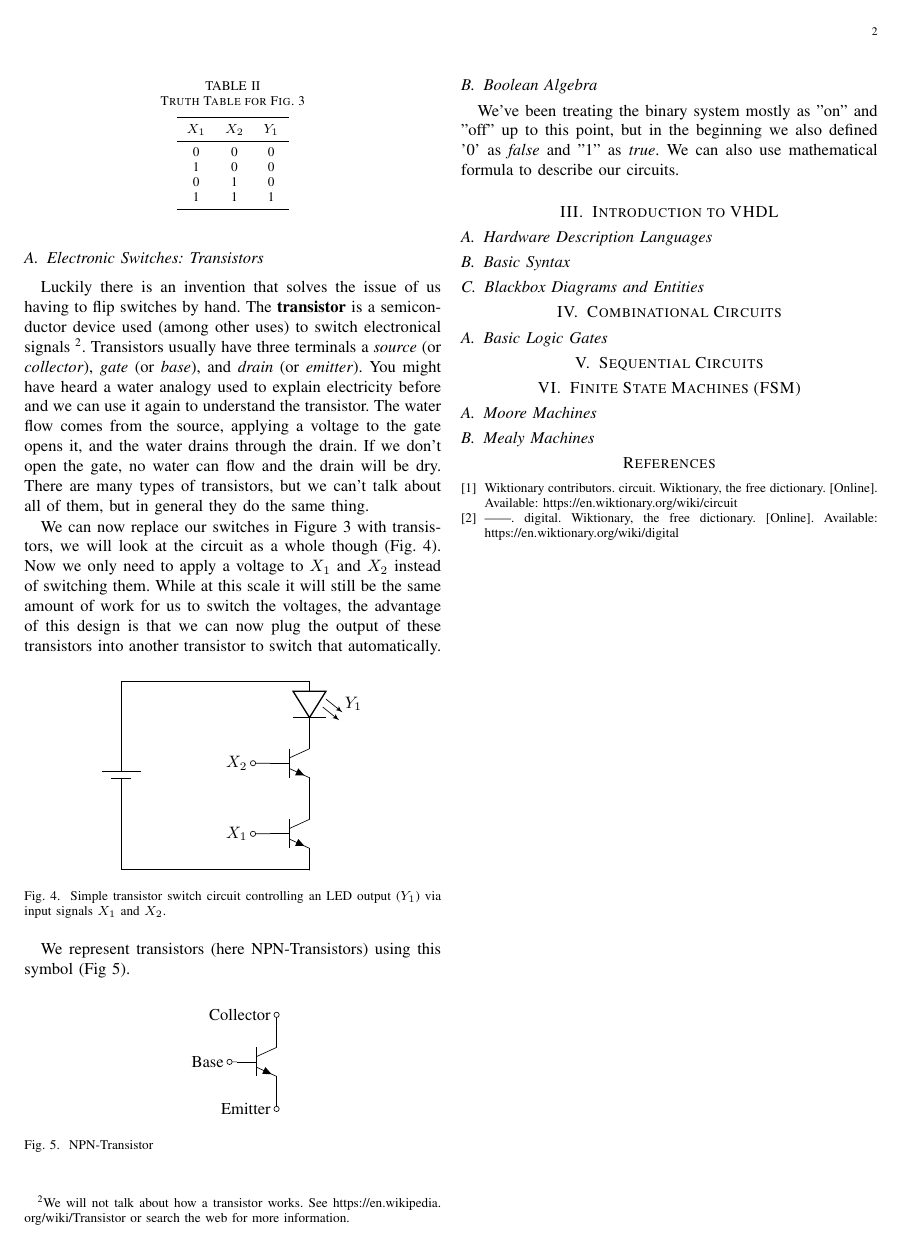
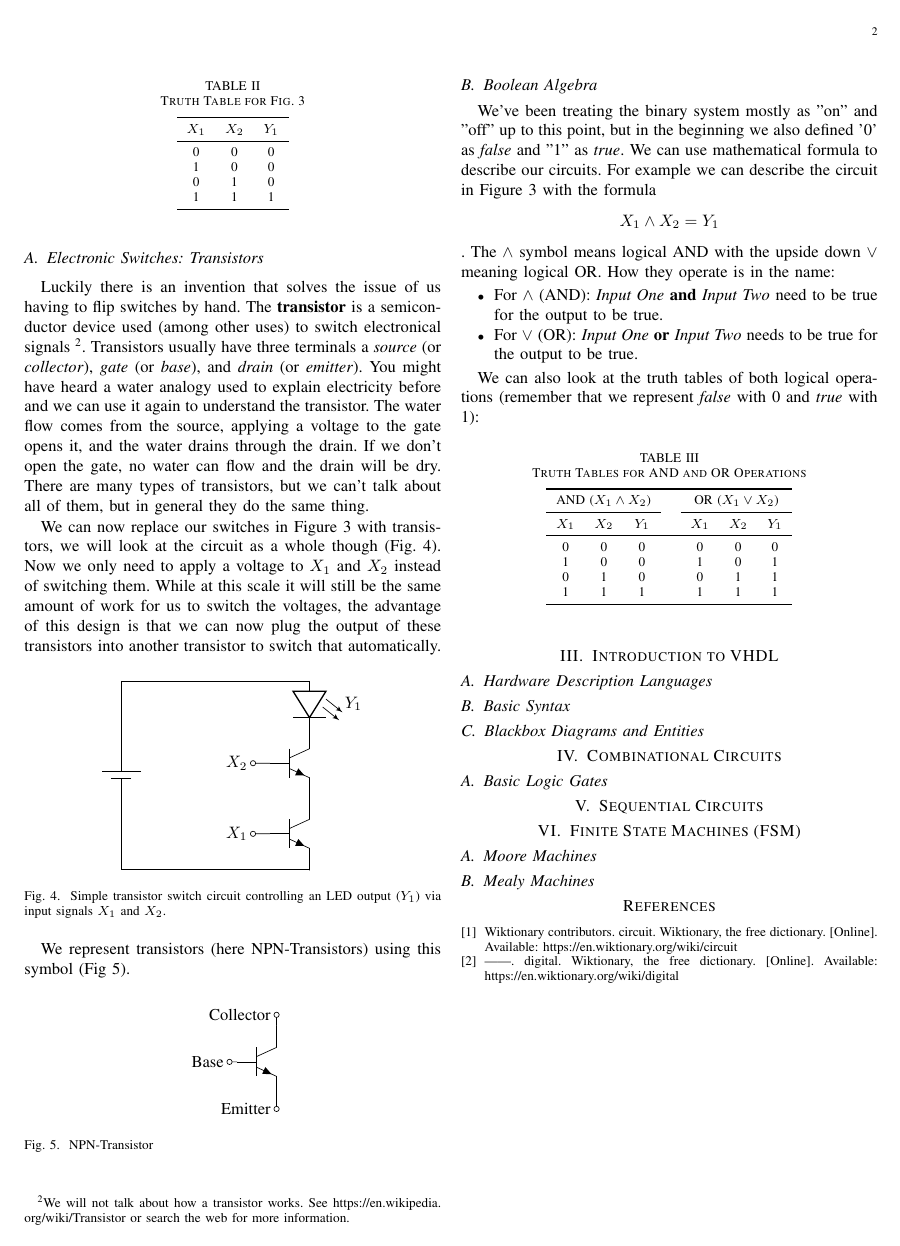
Before and after one commit to Florian-Hagemann/overview-digital-circuits, a LaTeX paper (overview.tex): page 2 of 2. Compiled offline with pdfLaTeX.

Commit message:
begin boolean algebra

```diff
--- a/overview.tex
+++ b/overview.tex
@@ -155,7 +155,31 @@ We represent transistors (here NPN-Transistors) using this symbol (Fig \ref{fig:
 \end{figure}
 
 \subsection{Boolean Algebra}
-We've been treating the binary system mostly as "on" and "off" up to this point, but in the beginning we also defined '0' as \emph{false} and "1" as \emph{true}. We can also use mathematical formula to describe our circuits.
+We've been treating the binary system mostly as "on" and "off" up to this point, but in the beginning we also defined '0' as \emph{false} and "1" as \emph{true}. We can use mathematical formula to describe our circuits. For example we can describe the circuit in Figure \ref{fig:simple_two_switches} with the formula $$X_1 \land X_2 = Y_1$$. The $\land$ symbol means logical AND with the upside down $\lor$ meaning logical OR. How they operate is in the name:
+\begin{itemize}
+    \item For $\land$ (AND): \emph{Input One} \textbf{and} \emph{Input Two} need to be true for the output to be true.
+    \item For $\lor$ (OR): \emph{Input One} \textbf{or} \emph{Input Two} needs to be true for the output to be true.
+\end{itemize}
+
+We can also look at the truth tables of both logical operations (remember that we represent \emph{false} with 0 and \emph{true} with 1):
+\begin{table}[htbp]
+    \centering
+    \caption{Truth Tables for AND and OR Operations}
+    \label{tab:truth_tables_and_or}
+    \vspace{-4pt}
+    \begin{tabular}{ccc c ccc}
+        \toprule
+        \multicolumn{3}{c}{AND (\(X_1 \land X_2\))} & & \multicolumn{3}{c}{OR (\(X_1 \lor X_2\))} \\
+        \cmidrule{1-3} \cmidrule{5-7}
+        \(X_1\) & \(X_2\) & \(Y_1\) & & \(X_1\) & \(X_2\) & \(Y_1\) \\
+        \midrule
+        0 & 0 & 0 & & 0 & 0 & 0 \\
+        1 & 0 & 0 & & 1 & 0 & 1 \\
+        0 & 1 & 0 & & 0 & 1 & 1 \\
+        1 & 1 & 1 & & 1 & 1 & 1 \\
+        \bottomrule
+    \end{tabular}
+\end{table}
 
 \section{Introduction to VHDL}
 \subsection{Hardware Description Languages}
```
Also changed, not shown: overview.pdf.
